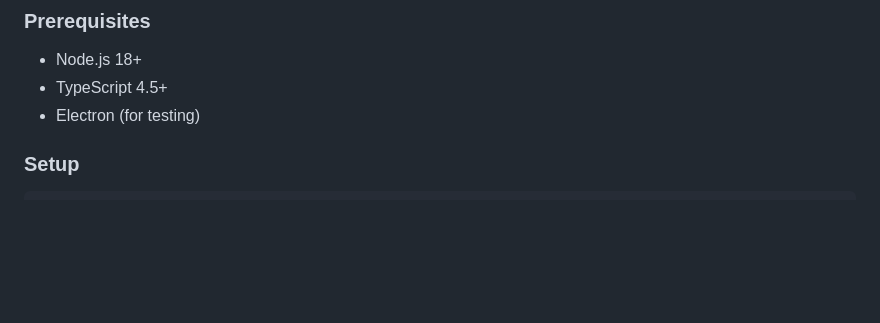
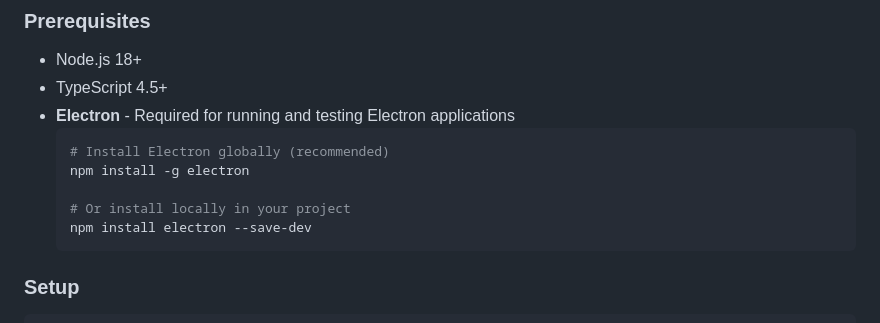
Before and after one commit to fastmcp-me/electron-mcp-server, a Markdown page: README.md, the part around the change. GitHub-like rendering; blank space fills up the shorter version.

Commit message:
docs: update prerequisites section in README with Electron installation instructions

````diff
--- a/README.md
+++ b/README.md
@@ -259,7 +259,14 @@ await take_screenshot({
 ### Prerequisites
 - Node.js 18+
 - TypeScript 4.5+
-- Electron (for testing)
+- **Electron** - Required for running and testing Electron applications
+  ```bash
+  # Install Electron globally (recommended)
+  npm install -g electron
+
+  # Or install locally in your project
+  npm install electron --save-dev
+  ```
 
 ### Setup
 ```bash
````
